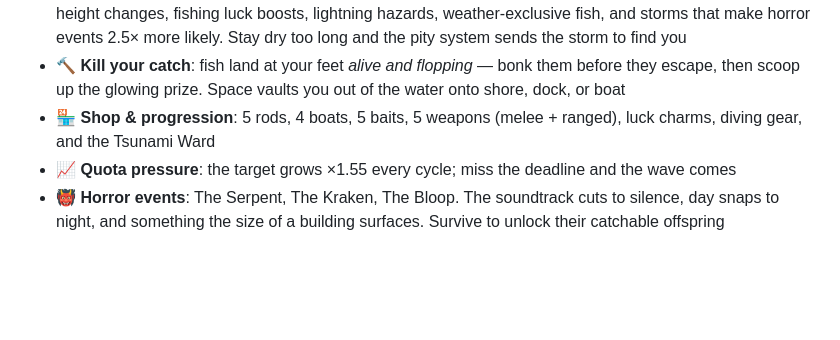
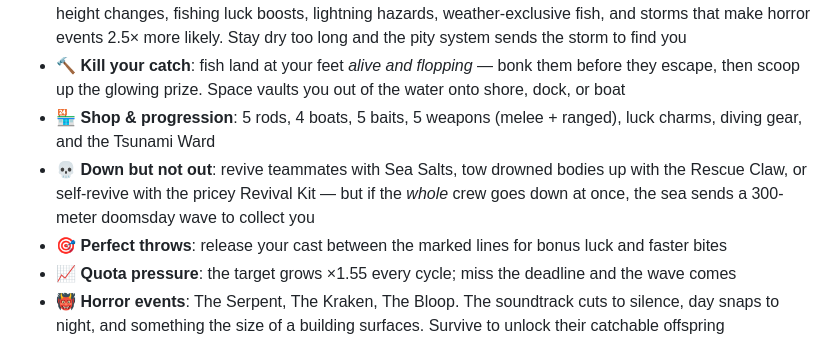
Before and after one commit to rugercuz/tidewreck-island, a Markdown page: README.md, the part around the change. Rendered like a GitHub page; blank space fills up the shorter version.

Commit message:
README: revive system and perfect cast features
Co-Authored-By: Claude Fable 5 <noreply@anthropic.com>

```diff
--- a/README.md
+++ b/README.md
@@ -14,6 +14,8 @@ A co-op 3D multiplayer fishing party game for 2–8 friends. Built with Three.js
 - ⛈️ **Weather with a pity system**: Clear, Overcast, Dead Fog, Rain Squall, Thunderstorm — real wave-height changes, fishing luck boosts, lightning hazards, weather-exclusive fish, and storms that make horror events 2.5× more likely. Stay dry too long and the pity system sends the storm to find you
 - 🔨 **Kill your catch**: fish land at your feet *alive and flopping* — bonk them before they escape, then scoop up the glowing prize. Space vaults you out of the water onto shore, dock, or boat
 - 🏪 **Shop & progression**: 5 rods, 4 boats, 5 baits, 5 weapons (melee + ranged), luck charms, diving gear, and the Tsunami Ward
+- 💀 **Down but not out**: revive teammates with Sea Salts, tow drowned bodies up with the Rescue Claw, or self-revive with the pricey Revival Kit — but if the *whole* crew goes down at once, the sea sends a 300-meter doomsday wave to collect you
+- 🎯 **Perfect throws**: release your cast between the marked lines for bonus luck and faster bites
 - 📈 **Quota pressure**: the target grows ×1.55 every cycle; miss the deadline and the wave comes
 - 👹 **Horror events**: The Serpent, The Kraken, The Bloop. The soundtrack cuts to silence, day snaps to night, and something the size of a building surfaces. Survive to unlock their catchable offspring
 - ⚔️ **Enemies & weapons**: barracuda packs, reef sharks, abyss stalkers, jellies, morays, and the Depthmaw — fight back with club, cutlass, harpoon, speargun, or Storm Trident
```
